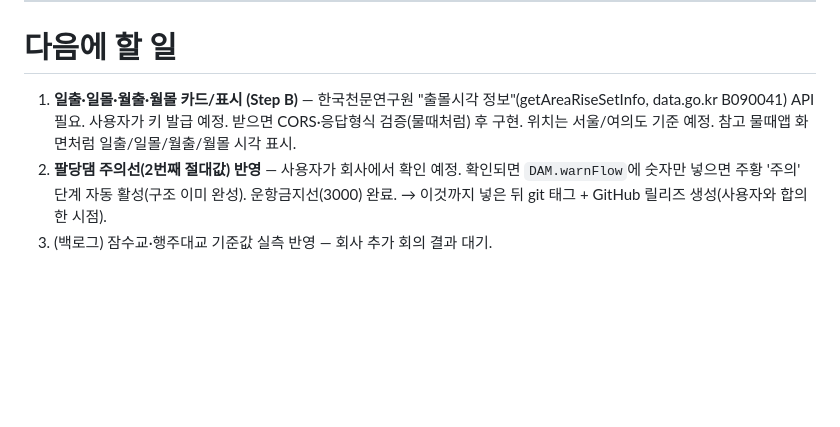
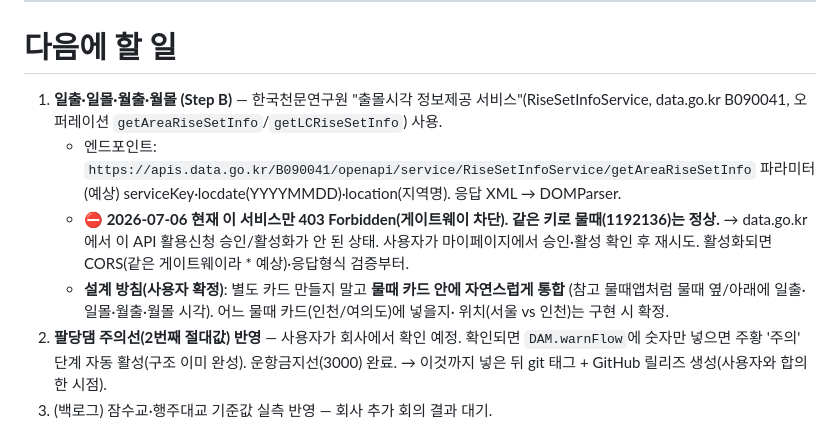
Before and after one commit to OGISD/HanGangBUS, a Markdown page: AI_HANDOFF.md, the part around the change. Drawn GitHub-style; blank space fills up the shorter version.

Commit message:
docs: 출몰시각(일출/월출 등)은 별도 카드 아닌 물때 카드에 통합하기로 확정 + 403 활성화 대기 기록
Co-Authored-By: Claude Opus 4.8 <noreply@anthropic.com>

```diff
--- a/AI_HANDOFF.md
+++ b/AI_HANDOFF.md
@@ -55,9 +55,16 @@
 
 # 다음에 할 일
 
-1. **일출·일몰·월출·월몰 카드/표시 (Step B)** — 한국천문연구원 "출몰시각 정보"(getAreaRiseSetInfo,
-   data.go.kr B090041) API 필요. 사용자가 키 발급 예정. 받으면 CORS·응답형식 검증(물때처럼) 후 구현.
-   위치는 서울/여의도 기준 예정. 참고 물때앱 화면처럼 일출/일몰/월출/월몰 시각 표시.
+1. **일출·일몰·월출·월몰 (Step B)** — 한국천문연구원 "출몰시각 정보제공 서비스"(RiseSetInfoService,
+   data.go.kr B090041, 오퍼레이션 `getAreaRiseSetInfo`/`getLCRiseSetInfo`) 사용.
+   - 엔드포인트: `https://apis.data.go.kr/B090041/openapi/service/RiseSetInfoService/getAreaRiseSetInfo`
+     파라미터(예상) serviceKey·locdate(YYYYMMDD)·location(지역명). 응답 XML → DOMParser.
+   - **⛔ 2026-07-06 현재 이 서비스만 403 Forbidden(게이트웨이 차단). 같은 키로 물때(1192136)는 정상.**
+     → data.go.kr에서 이 API 활용신청 승인/활성화가 안 된 상태. 사용자가 마이페이지에서 승인·활성 확인 후 재시도.
+     활성화되면 CORS(같은 게이트웨이라 * 예상)·응답형식 검증부터.
+   - **설계 방침(사용자 확정)**: 별도 카드 만들지 말고 **물때 카드 안에 자연스럽게 통합**
+     (참고 물때앱처럼 물때 옆/아래에 일출·일몰·월출·월몰 시각). 어느 물때 카드(인천/여의도)에 넣을지·
+     위치(서울 vs 인천)는 구현 시 확정.
 2. **팔당댐 주의선(2번째 절대값) 반영** — 사용자가 회사에서 확인 예정.
    확인되면 `DAM.warnFlow`에 숫자만 넣으면 주황 '주의' 단계 자동 활성(구조 이미 완성). 운항금지선(3000) 완료.
    → 이것까지 넣은 뒤 git 태그 + GitHub 릴리즈 생성(사용자와 합의한 시점).
```
Also changed, not shown: CHANGELOG.md (+2 -1 lines).
